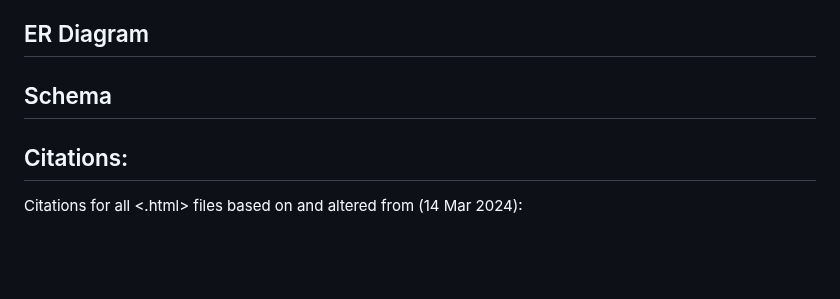
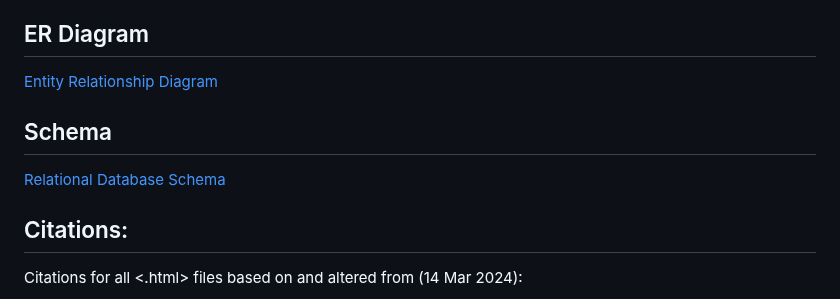
Before and after one commit to nich-OSU/feline_friends, a Markdown page: README.md, the part around the change. GitHub-like rendering; blank space fills up the shorter version.

Commit message:
Update README.md
adding images

```diff
--- a/README.md
+++ b/README.md
@@ -52,8 +52,9 @@ The outline describes the entities that **3F** will track in the relational data
   - Relationship: This intersection table reduces the relationship between the products and the orders from M:M to two 1:M relationships.
 
 ## ER Diagram
-
+[Entity Relationship Diagram](/img/ER_Diagram.png)
 ## Schema
+[Relational Database Schema](/img/Schema.png)
 
 ## Citations:
 Citations for all <.html> files based on and altered from (14 Mar 2024):
```
